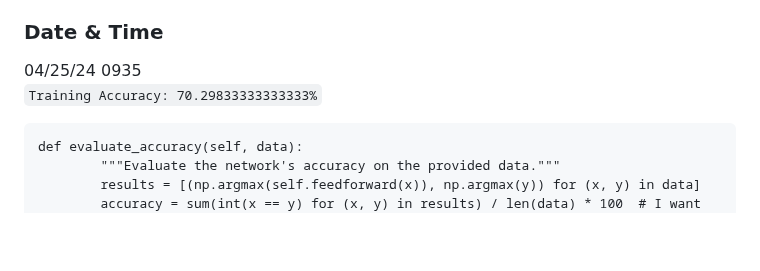
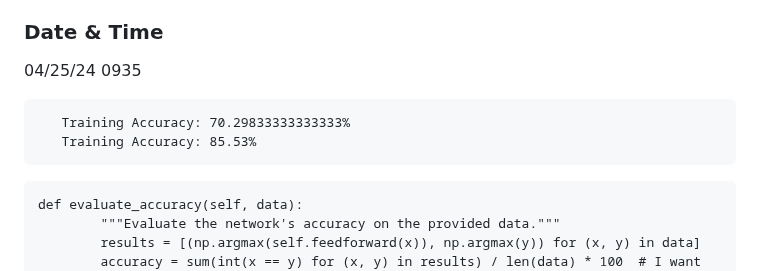
Before and after one commit to nathanMcL/Student.Originated.Software, a Markdown page: Ai_SelfHosting/README.md, the part around the change. GitHub-like rendering; blank space fills up the shorter version.

````diff
--- a/Ai_SelfHosting/README.md
+++ b/Ai_SelfHosting/README.md
@@ -98,7 +98,12 @@
 But for now... ```print```<br>
 ### Date & Time <br>
 04/25/24 0935 <br>
-```Training Accuracy: 70.29833333333333%```
+```
+   Training Accuracy: 70.29833333333333%
+   Training Accuracy: 85.53%
+```
+
+
 ```
 def evaluate_accuracy(self, data):
         """Evaluate the network's accuracy on the provided data."""
````
